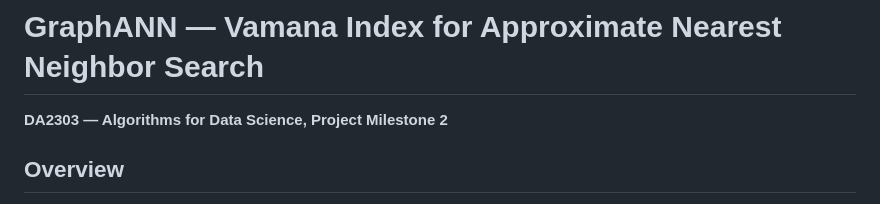
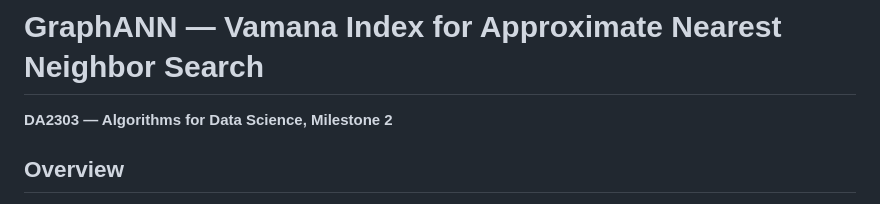
Before and after one commit to vrishabav/GraphANN-Improved, a Markdown page: README.md, the part around the change. GitHub-like rendering.

Commit message:
Update project milestone description in README

```diff
--- a/README.md
+++ b/README.md
@@ -1,6 +1,6 @@
 # GraphANN — Vamana Index for Approximate Nearest Neighbor Search
 
-**DA2303 — Algorithms for Data Science, Project Milestone 2**
+**DA2303 — Algorithms for Data Science, Milestone 2**
 
 ## Overview
 
```
